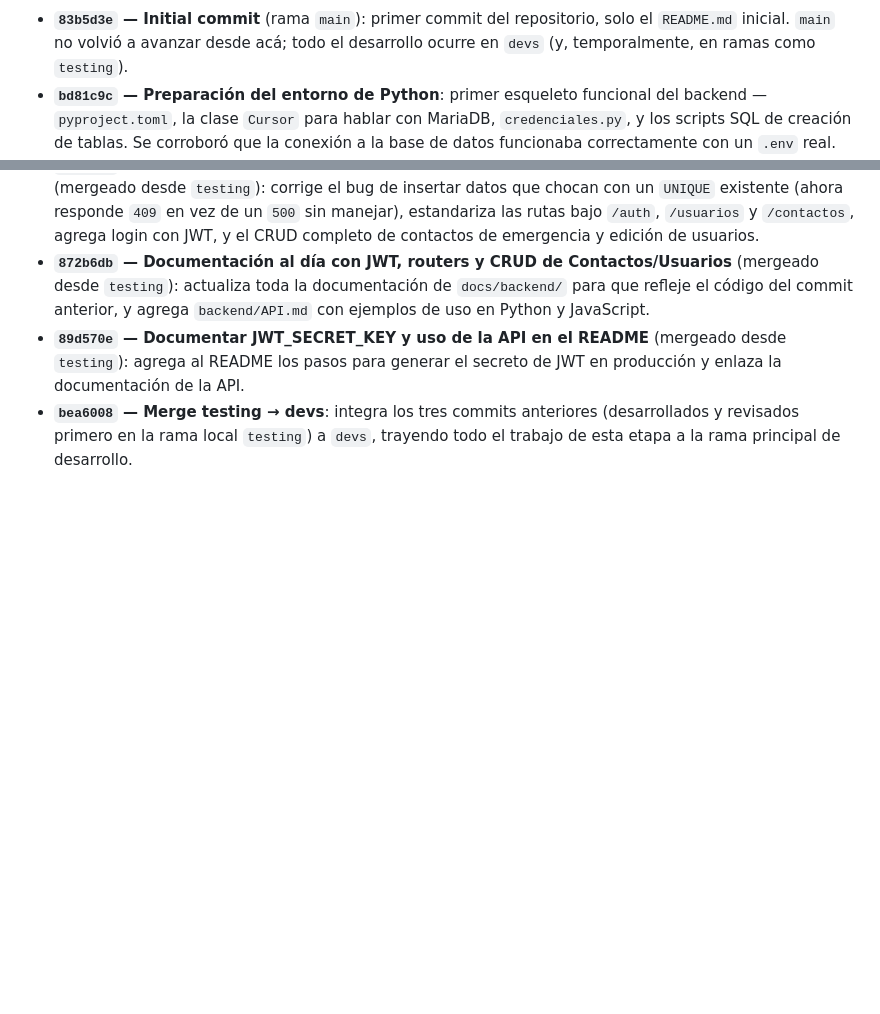
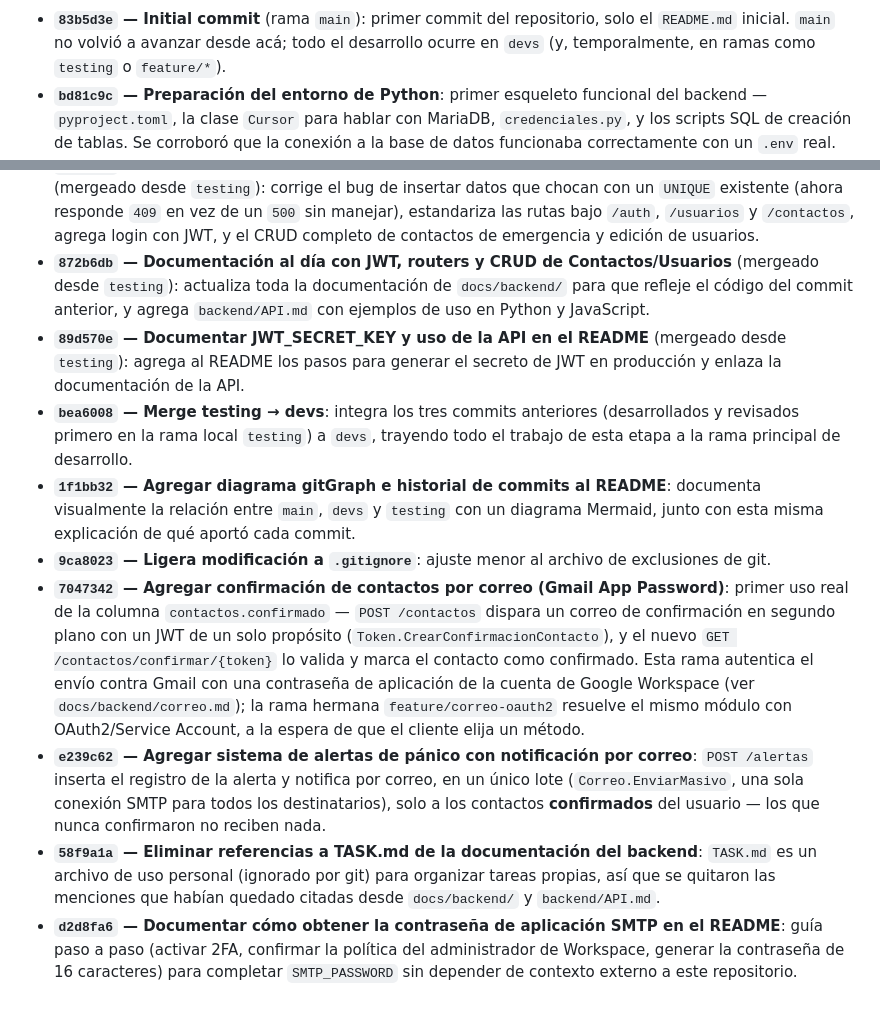
Before and after one commit to skellent/iOS-compiler, a Markdown page: README.md, 2 parts joined by grey strips. GitHub-like rendering; blank space fills up the shorter version.

````diff
--- a/README.md
+++ b/README.md
@@ -96,9 +104,15 @@ gitGraph
 ```
 
-- **`83b5d3e` — Initial commit** (rama `main`): primer commit del repositorio, solo el `README.md` inicial. `main` no volvió a avanzar desde acá; todo el desarrollo ocurre en `devs` (y, temporalmente, en ramas como `testing`).
+- **`83b5d3e` — Initial commit** (rama `main`): primer commit del repositorio, solo el `README.md` inicial. `main` no volvió a avanzar desde acá; todo el desarrollo ocurre en `devs` (y, temporalmente, en ramas como `testing` o `feature/*`).
 - **`bd81c9c` — Preparación del entorno de Python**: primer esqueleto funcional del backend — `pyproject.toml`, la clase `Cursor` para hablar con MariaDB, `credenciales.py`, y los scripts SQL de creación de tablas. Se corroboró que la conexión a la base de datos funcionaba correctamente con un `.env` real.
 - **`905986f` — Redacción de documentación + Servidor de prueba**: primer endpoint de negocio (`POST /registrar/usuario`), `Guard` para el hash de contraseñas con bcrypt, y el primer lote de documentación en `docs/backend/` (`credenciales.md`, `cursor.md`, `guard.md`).
 - **`1392a31` — Login con JWT, CRUD de Contactos, edición de Usuarios y fix de duplicados** (mergeado desde `testing`): corrige el bug de insertar datos que chocan con un `UNIQUE` existente (ahora responde `409` en vez de un `500` sin manejar), estandariza las rutas bajo `/auth`, `/usuarios` y `/contactos`, agrega login con JWT, y el CRUD completo de contactos de emergencia y edición de usuarios.
 - **`872b6db` — Documentación al día con JWT, routers y CRUD de Contactos/Usuarios** (mergeado desde `testing`): actualiza toda la documentación de `docs/backend/` para que refleje el código del commit anterior, y agrega `backend/API.md` con ejemplos de uso en Python y JavaScript.
 - **`89d570e` — Documentar JWT_SECRET_KEY y uso de la API en el README** (mergeado desde `testing`): agrega al README los pasos para generar el secreto de JWT en producción y enlaza la documentación de la API.
 - **`bea6008` — Merge testing → devs**: integra los tres commits anteriores (desarrollados y revisados primero en la rama local `testing`) a `devs`, trayendo todo el trabajo de esta etapa a la rama principal de desarrollo.
+- **`1f1bb32` — Agregar diagrama gitGraph e historial de commits al README**: documenta visualmente la relación entre `main`, `devs` y `testing` con un diagrama Mermaid, junto con esta misma explicación de qué aportó cada commit.
+- **`9ca8023` — Ligera modificación a `.gitignore`**: ajuste menor al archivo de exclusiones de git.
+- **`7047342` — Agregar confirmación de contactos por correo (Gmail App Password)**: primer uso real de la columna `contactos.confirmado` — `POST /contactos` dispara un correo de confirmación en segundo plano con un JWT de un solo propósito (`Token.CrearConfirmacionContacto`), y el nuevo `GET /contactos/confirmar/{token}` lo valida y marca el contacto como confirmado. Esta rama autentica el envío contra Gmail con una contraseña de aplicación de la cuenta de Google Workspace (ver `docs/backend/correo.md`); la rama hermana `feature/correo-oauth2` resuelve el mismo módulo con OAuth2/Service Account, a la espera de que el cliente elija un método.
+- **`e239c62` — Agregar sistema de alertas de pánico con notificación por correo**: `POST /alertas` inserta el registro de la alerta y notifica por correo, en un único lote (`Correo.EnviarMasivo`, una sola conexión SMTP para todos los destinatarios), solo a los contactos **confirmados** del usuario — los que nunca confirmaron no reciben nada.
+- **`58f9a1a` — Eliminar referencias a TASK.md de la documentación del backend**: `TASK.md` es un archivo de uso personal (ignorado por git) para organizar tareas propias, así que se quitaron las menciones que habían quedado citadas desde `docs/backend/` y `backend/API.md`.
+- **`d2d8fa6` — Documentar cómo obtener la contraseña de aplicación SMTP en el README**: guía paso a paso (activar 2FA, confirmar la política del administrador de Workspace, generar la contraseña de 16 caracteres) para completar `SMTP_PASSWORD` sin depender de contexto externo a este repositorio.
````
Also changed, not shown: other parts of README.md (+8 -0 lines).
